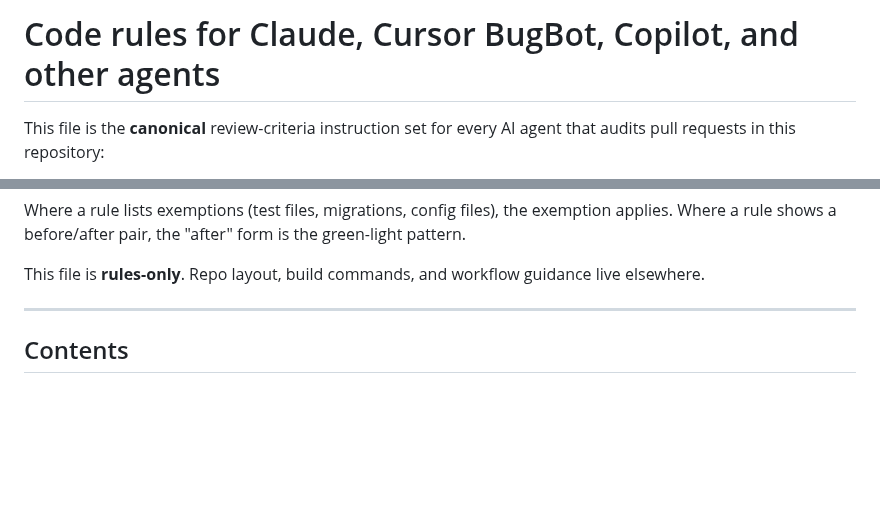
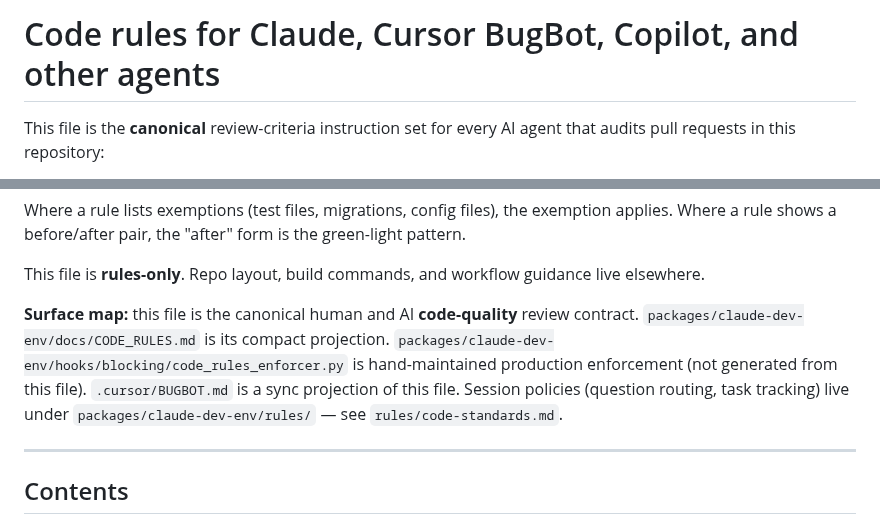
Before and after one commit to jl-cmd/snake-game, a Markdown page: .github/copilot-instructions.md, 2 parts joined by grey strips. Rendered like a GitHub page; blank space fills up the shorter version.

```diff
--- a/.github/copilot-instructions.md
+++ b/.github/copilot-instructions.md
@@ -3,8 +3,8 @@
 AUTO-GENERATED — DO NOT EDIT.
 Source of truth: jl-cmd/claude-code-config/.github/copilot-instructions.md
 Synced by: .github/workflows/sync-ai-rules.yml
-Source commit: f504b9fce5cd8e91b232b355a60d6fd1d95a654b
-Synced at: 2026-07-28T18:12:17.331896+00:00
+Source commit: c5d6d8f9ddca2e156c45da24b4d210d17a1da278
+Synced at: 2026-07-30T14:45:30.928241+00:00
 -->
 <!-- SYNC-HEADER-END -->
 
@@ -22,6 +22,8 @@ These rules describe the green-light state of code in this repository. Agents ap
 Where a rule lists exemptions (test files, migrations, config files), the exemption applies. Where a rule shows a before/after pair, the "after" form is the green-light pattern.
 
 This file is **rules-only**. Repo layout, build commands, and workflow guidance live elsewhere.
+
+**Surface map:** this file is the canonical human and AI **code-quality** review contract. `packages/claude-dev-env/docs/CODE_RULES.md` is its compact projection. `packages/claude-dev-env/hooks/blocking/code_rules_enforcer.py` is hand-maintained production enforcement (not generated from this file). `.cursor/BUGBOT.md` is a sync projection of this file. Session policies (question routing, task tracking) live under `packages/claude-dev-env/rules/` — see `rules/code-standards.md`.
 
 ---
 
```
Also changed, not shown: .cursor/BUGBOT.md (+4 -2 lines).
